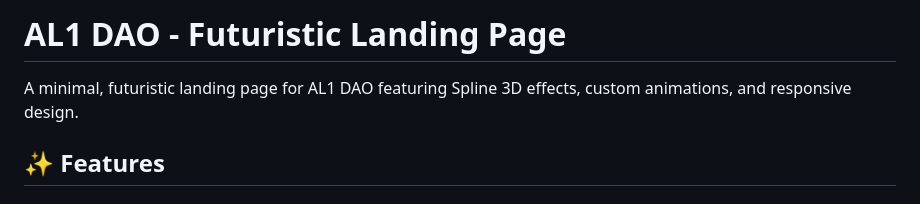
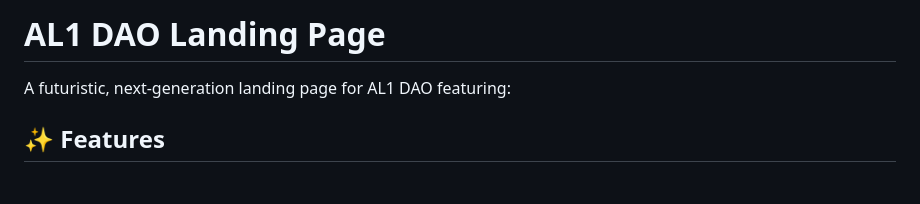
Before and after one commit to al1dao/website, a Markdown page: README.md, the part around the change. GitHub-like rendering.

```diff
--- a/README.md
+++ b/README.md
@@ -1,6 +1,8 @@
-# AL1 DAO - Futuristic Landing Page
+# AL1 DAO Landing Page
 
-A minimal, futuristic landing page for AL1 DAO featuring Spline 3D effects, custom animations, and responsive design.
+<!-- Force deployment: 2025-01-22 18:05 -->
+
+A futuristic, next-generation landing page for AL1 DAO featuring:
 
 ## ✨ Features
 
```
